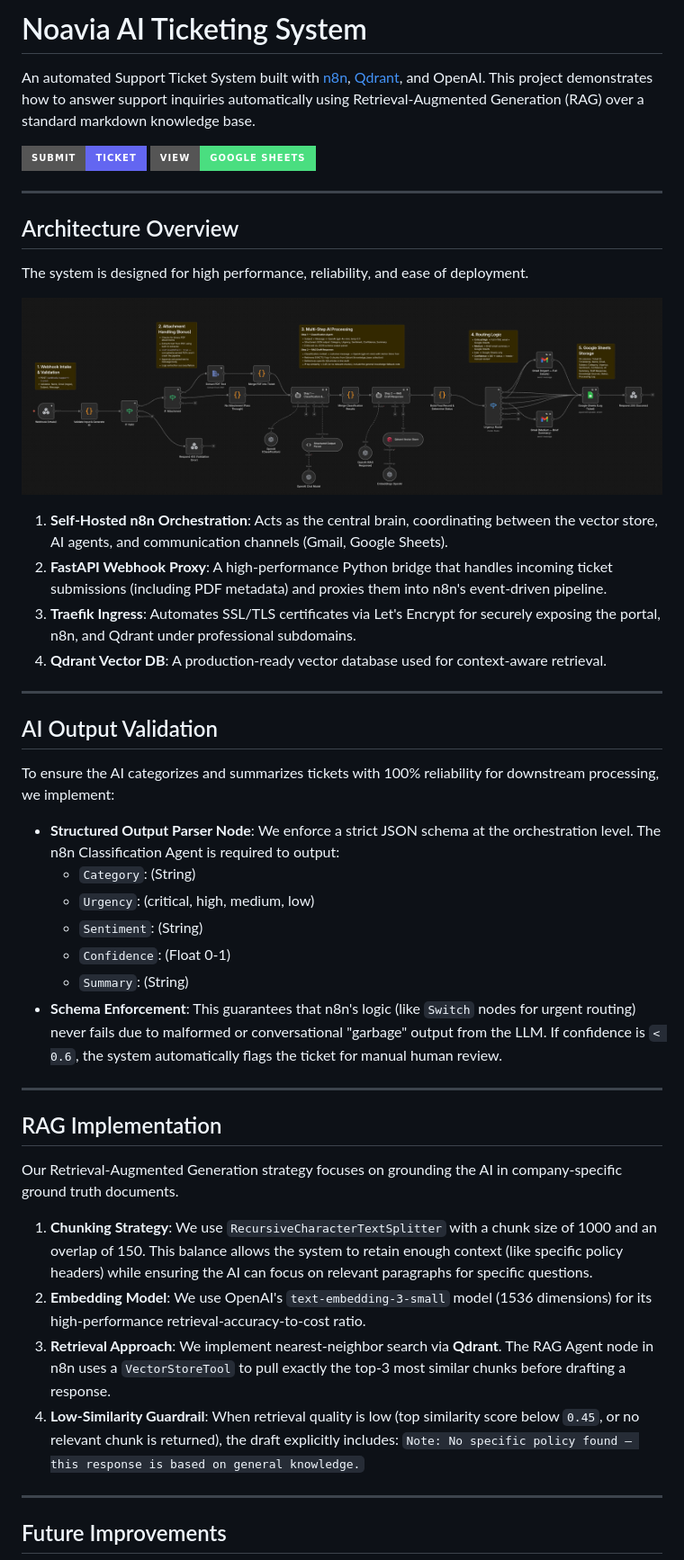
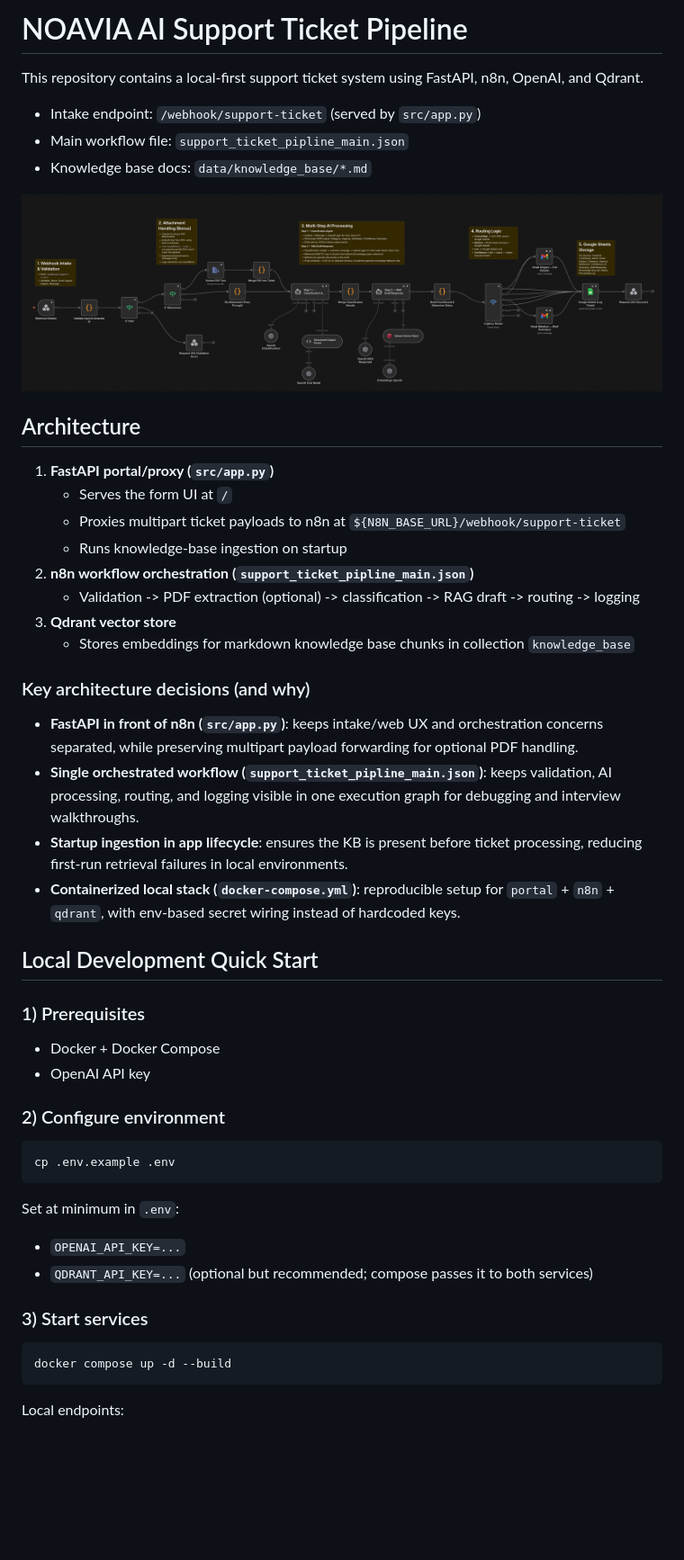
Before and after one commit to ali-elite/noa-via-ai-task, a Markdown page: README.md, the part around one of its changes. Shown at 90% size. Drawn GitHub-style; badges without logos; blank space fills up the shorter version.

Commit message:
docs: expand README with architecture, setup instructions, and AI processing details

````diff
--- a/README.md
+++ b/README.md
@@ -1,49 +1,54 @@
-# Noavia AI Ticketing System
+# NOAVIA AI Support Ticket Pipeline
 
-An automated Support Ticket System built with [n8n](https://n8n.io/), [Qdrant](https://qdrant.tech/), and OpenAI. This project demonstrates how to answer support inquiries automatically using Retrieval-Augmented Generation (RAG) over a standard markdown knowledge base.
+This repository contains a local-first support ticket system using FastAPI, n8n, OpenAI, and Qdrant.
 
-[![Submit a Ticket](https://img.shields.io/badge/Submit-Ticket-6366f1?style=for-the-badge)](https://noavia.alielite.dev)
-[![View Logs](https://img.shields.io/badge/View-Google%20Sheets-4ade80?style=for-the-badge)](https://docs.google.com/spreadsheets/d/1hkOV9jvLJG7HPW6lyuJuMY9ju-9P_QgMzrLYV6ENaSE/edit?gid=0#gid=0)
+- Intake endpoint: `/webhook/support-ticket` (served by `src/app.py`)
+- Main workflow file: `support_ticket_pipline_main.json`
+- Knowledge base docs: `data/knowledge_base/*.md`
 
----
+![Support Ticket Flow](docs/ticket-flow.png)
 
-## Architecture Overview
+## Architecture
 
-The system is designed for high performance, reliability, and ease of deployment.
+1. **FastAPI portal/proxy (`src/app.py`)**
+   - Serves the form UI at `/`
+   - Proxies multipart ticket payloads to n8n at `${N8N_BASE_URL}/webhook/support-ticket`
+   - Runs knowledge-base ingestion on startup
+2. **n8n workflow orchestration (`support_ticket_pipline_main.json`)**
+   - Validation -> PDF extraction (optional) -> classification -> RAG draft -> routing -> logging
+3. **Qdrant vector store**
+   - Stores embeddings for markdown knowledge base chunks in collection `knowledge_base`
 
-![Support Ticket Flow](./docs/ticket-flow.png)
+### Key architecture decisions (and why)
 
-1. **Self-Hosted n8n Orchestration**: Acts as the central brain, coordinating between the vector store, AI agents, and communication channels (Gmail, Google Sheets).
-2. **FastAPI Webhook Proxy**: A high-performance Python bridge that handles incoming ticket submissions (including PDF metadata) and proxies them into n8n's event-driven pipeline.
-3. **Traefik Ingress**: Automates SSL/TLS certificates via Let's Encrypt for securely exposing the portal, n8n, and Qdrant under professional subdomains.
-4. **Qdrant Vector DB**: A production-ready vector database used for context-aware retrieval.
+- **FastAPI in front of n8n (`src/app.py`)**: keeps intake/web UX and orchestration concerns separated, while preserving multipart payload forwarding for optional PDF handling.
+- **Single orchestrated workflow (`support_ticket_pipline_main.json`)**: keeps validation, AI processing, routing, and logging visible in one execution graph for debugging and interview walkthroughs.
+- **Startup ingestion in app lifecycle**: ensures the KB is present before ticket processing, reducing first-run retrieval failures in local environments.
+- **Containerized local stack (`docker-compose.yml`)**: reproducible setup for `portal` + `n8n` + `qdrant`, with env-based secret wiring instead of hardcoded keys.
 
----
+## Local Development Quick Start
 
-## AI Output Validation
+### 1) Prerequisites
 
-To ensure the AI categorizes and summarizes tickets with 100% reliability for downstream processing, we implement:
+- Docker + Docker Compose
+- OpenAI API key
 
-- **Structured Output Parser Node**: We enforce a strict JSON schema at the orchestration level. The n8n Classification Agent is required to output:
-  - `Category`: (String)
-  - `Urgency`: (critical, high, medium, low)
-  - `Sentiment`: (String)
-  - `Confidence`: (Float 0-1)
-  - `Summary`: (String)
-- **Schema Enforcement**: This guarantees that n8n's logic (like `Switch` nodes for urgent routing) never fails due to malformed or conversational "garbage" output from the LLM. If confidence is `< 0.6`, the system automatically flags the ticket for manual human review.
+### 2) Configure environment
 
----
+```zsh
+cp .env.example .env
+```
 
-## RAG Implementation
+Set at minimum in `.env`:
 
-Our Retrieval-Augmented Generation strategy focuses on grounding the AI in company-specific ground truth documents.
+- `OPENAI_API_KEY=...`
+- `QDRANT_API_KEY=...` (optional but recommended; compose passes it to both services)
 
-1. **Chunking Strategy**: We use `RecursiveCharacterTextSplitter` with a chunk size of 1000 and an overlap of 150. This balance allows the system to retain enough context (like specific policy headers) while ensuring the AI can focus on relevant paragraphs for specific questions.
-2. **Embedding Model**: We use OpenAI's `text-embedding-3-small` model (1536 dimensions) for its high-performance retrieval-accuracy-to-cost ratio.
-3. **Retrieval Approach**: We implement nearest-neighbor search via **Qdrant**. The RAG Agent node in n8n uses a `VectorStoreTool` to pull exactly the top-3 most similar chunks before drafting a response.
-4. **Low-Similarity Guardrail**: When retrieval quality is low (top similarity score below `0.45`, or no relevant chunk is returned), the draft explicitly includes: `Note: No specific policy found — this response is based on general knowledge.`
+### 3) Start services
 
----
+```zsh
+docker compose up -d --build
+```
 
-## Future Improvements
+Local endpoints:
 
````
Also changed, not shown: other parts of README.md (+102 -10 lines).
